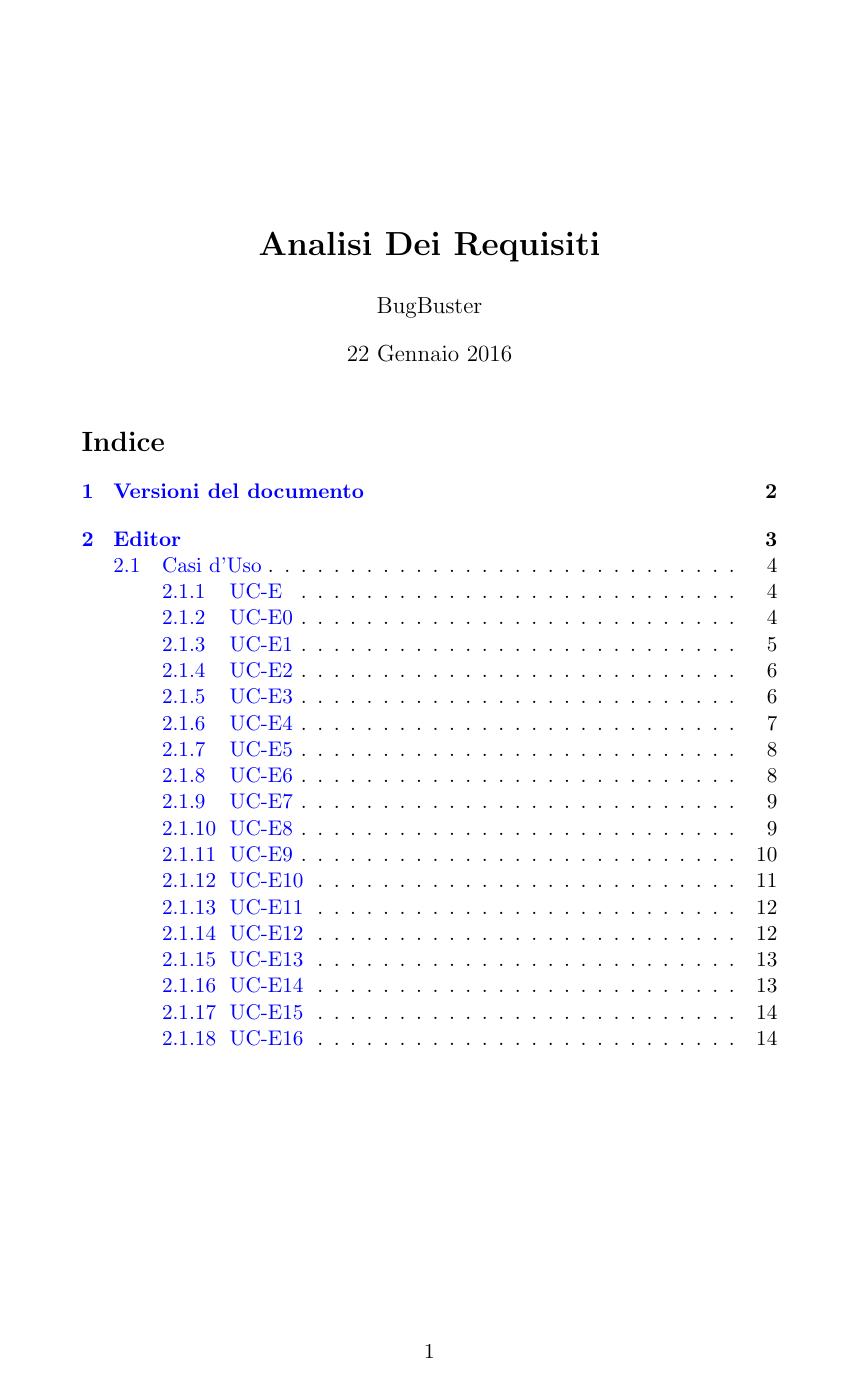
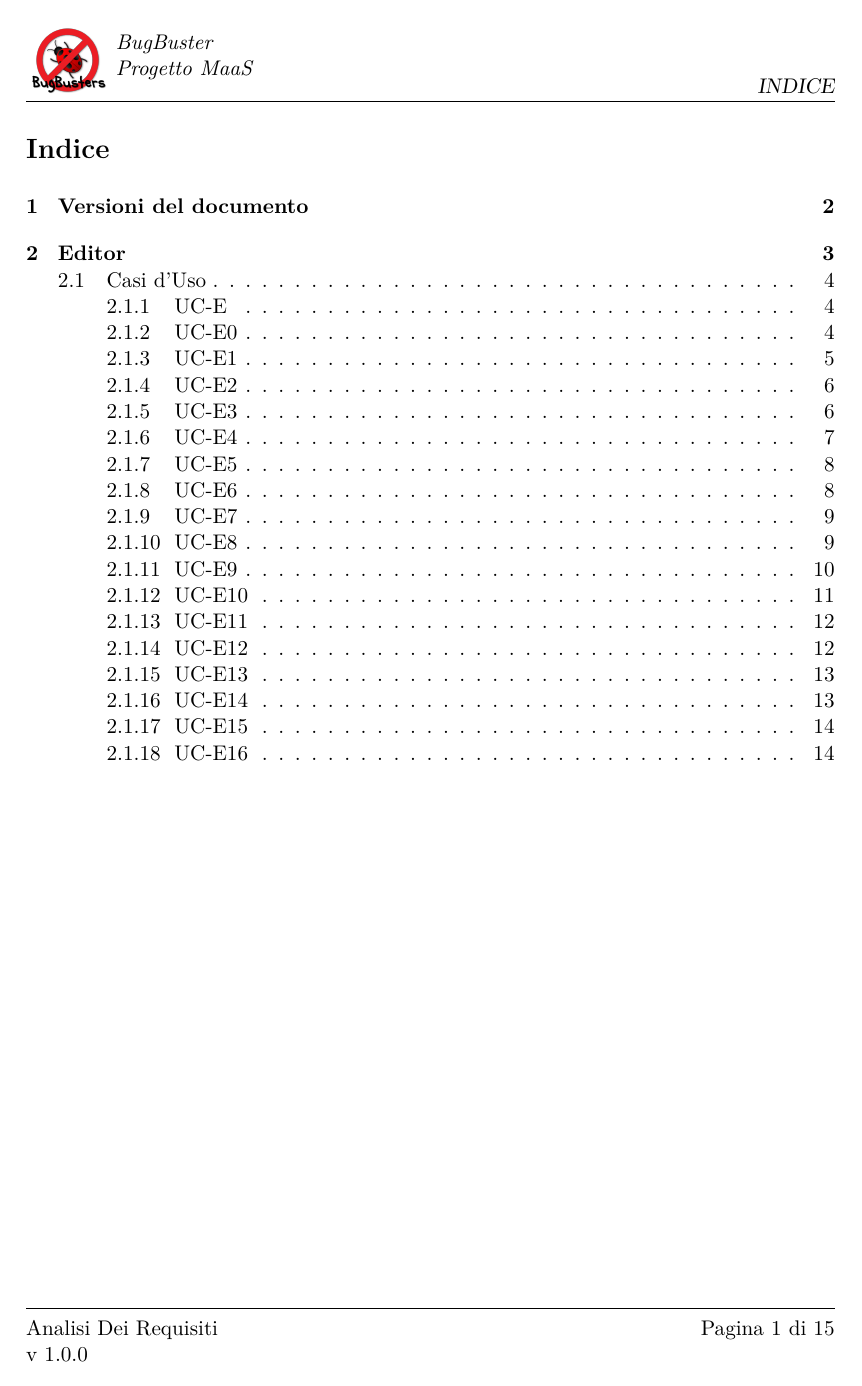
Before and after one commit to BugBusterSWE/documentation, a LaTeX document (RR/AnalisiDeiRequisiti/main.tex, which reads RR/AnalisiDeiRequisiti/res/local.tex): page 1 of 15 before the commit and page 2 of 16 after it. Compiled offline with pdfLaTeX.

Commit message:
Adapted document with new layout For more informations, see issue #20

```diff
--- a/RR/AnalisiDeiRequisiti/main.tex
+++ b/RR/AnalisiDeiRequisiti/main.tex
@@ -1,44 +1,6 @@
-\documentclass[11pt,a4paper]{article}
-
-\usepackage[utf8]{inputenc}
-
-%is a document for us, we can use italian here
-\usepackage[italian]{babel}
-
-%link e colori
-\usepackage{hyperref}
-\hypersetup{
-  colorlinks,
-  citecolor=gray,
-  filecolor=red,
-  linkcolor=blue,
-  urlcolor=blue
-}
-
-%colore all'interno delle tabelle
-\usepackage[table]{xcolor}
-
-%tabelle su pi\`u pagine
-\usepackage{longtable}
-
-\usepackage{amsmath}
-
-\usepackage{graphicx}
-
-\usepackage{amsfonts}
-
-\usepackage{listings}
-\lstset{%
-	commentstyle=\color{green},
-	frame=single,
-	keepspaces=true,
-	keywordstyle=\color{blue},
-	numbers=left,
-	numberstyle=\tiny\color{black},
-	rulecolor=\color{black},
-        basicstyle=\ttfamily
-}
-
+\input{../../common/style/global.tex}
+\input{../../common/style/layout.tex}
+\input{res/local}
 
 \title{\textbf{Analisi Dei Requisiti}}
 \author{BugBuster}
--- /dev/null
+++ b/RR/AnalisiDeiRequisiti/res/local.tex
@@ -0,0 +1,12 @@
+%%%%%%%%%%%%%%
+%  COSTANTI  %
+%%%%%%%%%%%%%%
+
+% In questa prima parte vanno definite le 'costanti' utilizzate soltanto da questo documento.
+% Devono iniziare con una lettera maiuscola per distinguersi dalle funzioni.
+
+\newcommand{\DocTitle}{Analisi Dei Requisiti}
+\newcommand{\DocVersion}{\VersioneAR{}}
+
+\newcommand{\DocRedazione}{?}
+\newcommand{\DocVerifica}{?}
```
Also changed, not shown: RR/AnalisiDeiRequisiti/main.tex (4 more changed lines), RR/AnalisiDeiRequisiti/res/local.tex (18 more changed lines).
